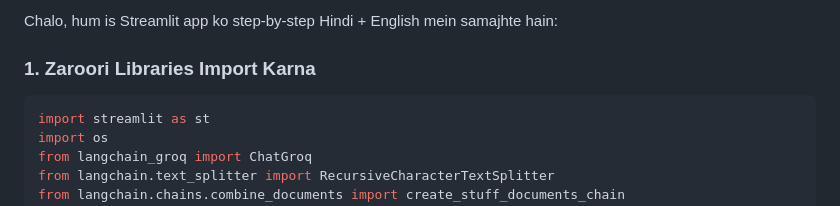
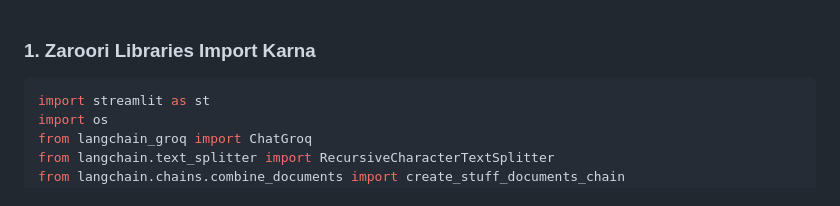
Before and after one commit to satyamjaysawal/Flask_GenAI_Learning_Tasks, a Markdown page: End To End Document Q&A With Google Gemini/read.md, the part around the change. Drawn GitHub-style.

````diff
--- a/End To End Document Q&A With Google Gemini/read.md
+++ b/End To End Document Q&A With Google Gemini/read.md
@@ -1,4 +1,4 @@
-Chalo, hum is Streamlit app ko step-by-step Hindi + English mein samajhte hain:
+
 
 ### 1. **Zaroori Libraries Import Karna**
 ```python
````
